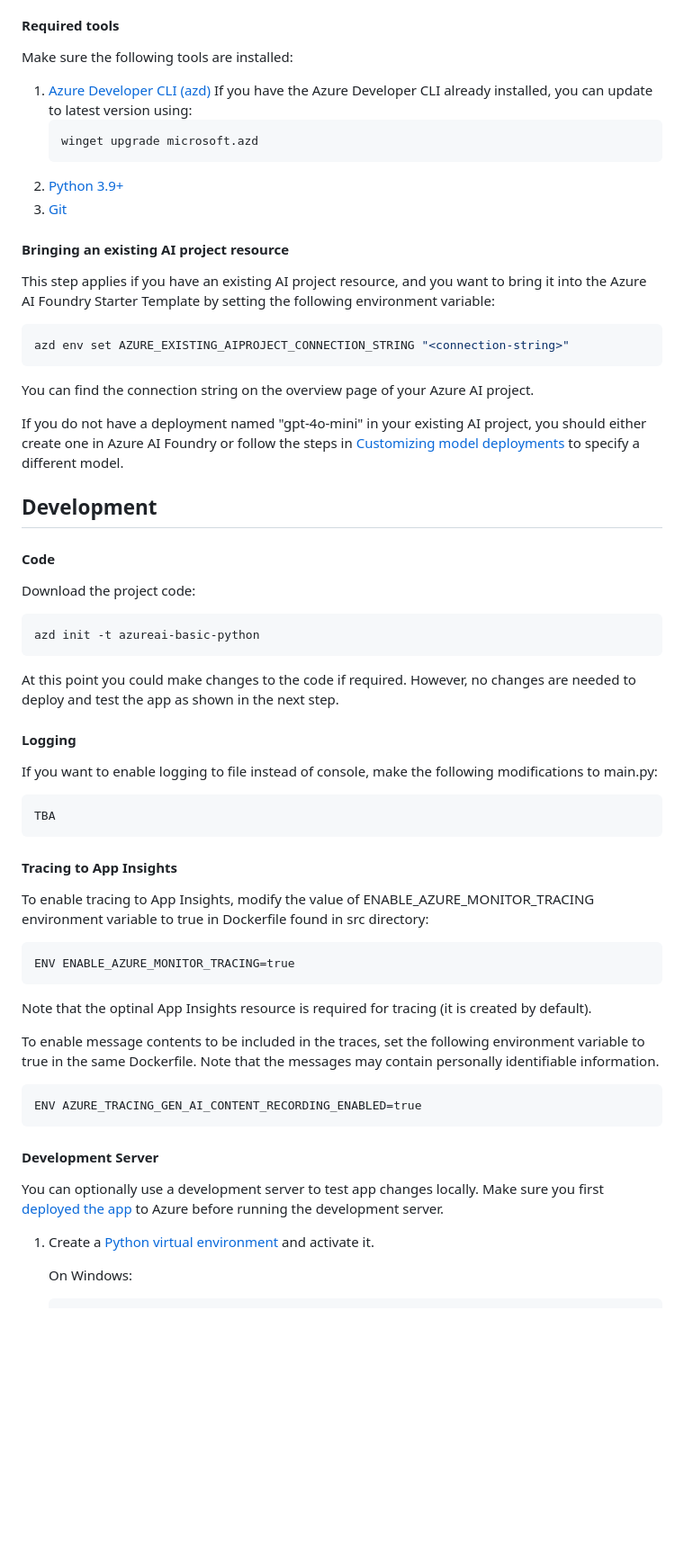
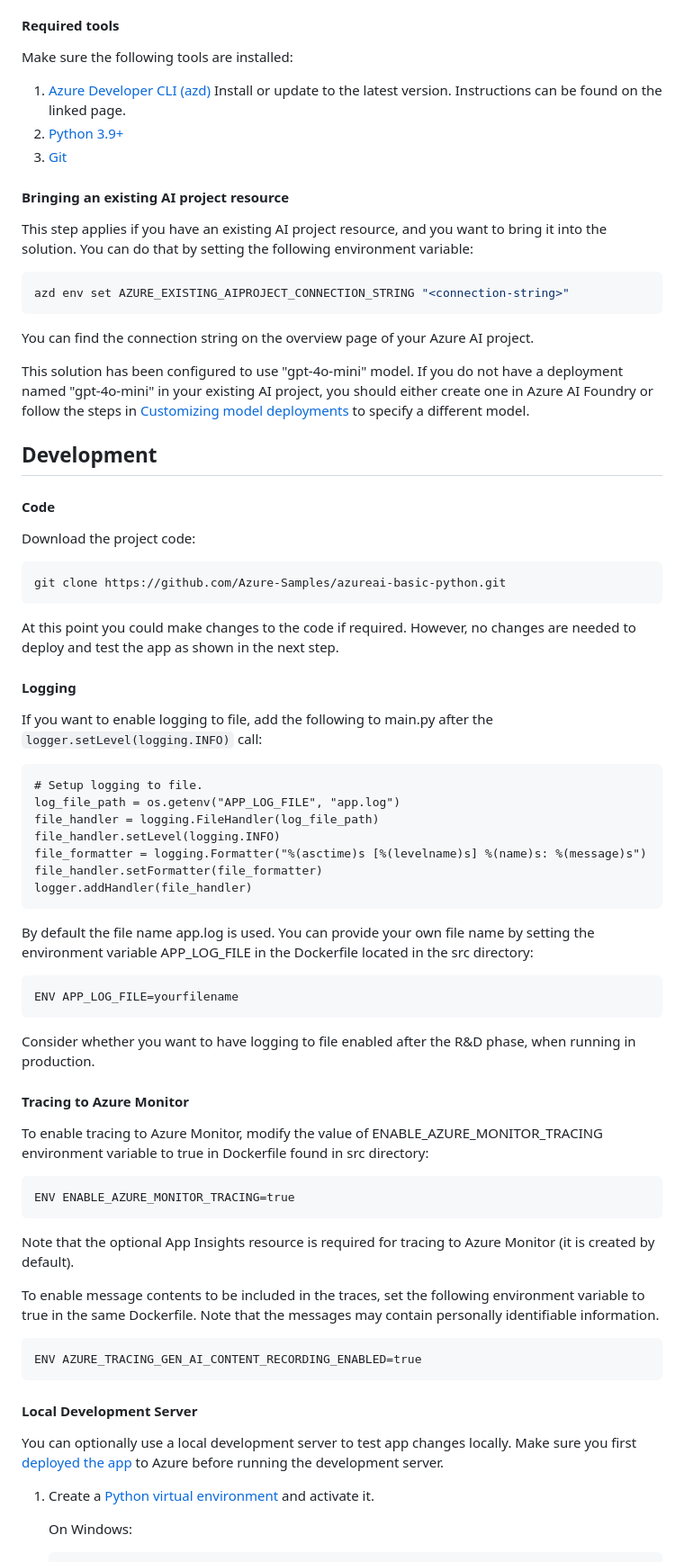
Before and after one commit to therealcybersecpro/get-started-with-ai-chat, a Markdown page: README.md, the part around the change printed below. Shown: that part at 90% size. Drawn GitHub-style; blank space fills up the shorter version.

````diff
--- a/README.md
+++ b/README.md
@@ -39,16 +20,13 @@ If you do not have an Azure Subscription, you can set one up following these ins
 #### Required tools
 Make sure the following tools are installed:
 
-1. [Azure Developer CLI (azd)](https://aka.ms/install-azd) If you have the Azure Developer CLI already installed, you can update to latest version using:
-    ```shell
-    winget upgrade microsoft.azd
-    ```
+1. [Azure Developer CLI (azd)](https://aka.ms/install-azd) Install or update to the latest version. Instructions can be found on the linked page.
 2. [Python 3.9+](https://www.python.org/downloads/)
 3. [Git](https://git-scm.com/downloads)
 
 #### Bringing an existing AI project resource
 
-This step applies if you have an existing AI project resource, and you want to bring it into the Azure AI Foundry Starter Template by setting the following environment variable:
+This step applies if you have an existing AI project resource, and you want to bring it into the solution. You can do that by setting the following environment variable:
 
 ```shell
 azd env set AZURE_EXISTING_AIPROJECT_CONNECTION_STRING "<connection-string>"
@@ -56,7 +34,7 @@ azd env set AZURE_EXISTING_AIPROJECT_CONNECTION_STRING "<connection-string>"
 
 You can find the connection string on the overview page of your Azure AI project.
 
-If you do not have a deployment named "gpt-4o-mini" in your existing AI project, you should either create one in Azure AI Foundry or follow the steps in [Customizing model deployments](#customizing-model-deployments) to specify a different model.
+This solution has been configured to use "gpt-4o-mini" model. If you do not have a deployment named "gpt-4o-mini" in your existing AI project, you should either create one in Azure AI Foundry or follow the steps in [Customizing model deployments](#customizing-model-deployments) to specify a different model.
 
 ## Development
 
@@ -64,23 +42,37 @@ If you do not have a deployment named "gpt-4o-mini" in your existing AI project,
 Download the project code:
 
 ```shell
-azd init -t azureai-basic-python
+git clone https://github.com/Azure-Samples/azureai-basic-python.git
 ```
 At this point you could make changes to the code if required. However, no changes are needed to deploy and test the app as shown in the next step.
 
 #### Logging
-If you want to enable logging to file instead of console, make the following modifications to main.py:
+If you want to enable logging to file, add the following to main.py after the `logger.setLevel(logging.INFO)` call:
 
 ```code
-TBA
+# Setup logging to file.
+log_file_path = os.getenv("APP_LOG_FILE", "app.log")
+file_handler = logging.FileHandler(log_file_path)
+file_handler.setLevel(logging.INFO)
+file_formatter = logging.Formatter("%(asctime)s [%(levelname)s] %(name)s: %(message)s")
+file_handler.setFormatter(file_formatter)
+logger.addHandler(file_handler)
 ```
 
-#### Tracing to App Insights
-To enable tracing to App Insights, modify the value of ENABLE_AZURE_MONITOR_TRACING environment variable to true in Dockerfile found in src directory:
+ By default the file name app.log is used. You can provide your own file name by setting the environment variable APP_LOG_FILE in the Dockerfile located in the src directory:
+
+ ```
+ ENV APP_LOG_FILE=yourfilename
+ ```
+
+Consider whether you want to have logging to file enabled after the R&D phase, when running in production.
+
+#### Tracing to Azure Monitor
+To enable tracing to Azure Monitor, modify the value of ENABLE_AZURE_MONITOR_TRACING environment variable to true in Dockerfile found in src directory:
 ```code
 ENV ENABLE_AZURE_MONITOR_TRACING=true
 ```
-Note that the optinal App Insights resource is required for tracing (it is created by default).
+Note that the optional App Insights resource is required for tracing to Azure Monitor (it is created by default).
 
 To enable message contents to be included in the traces, set the following environment variable to true in the same Dockerfile. Note that the messages may contain personally identifiable information.
 
@@ -88,9 +80,9 @@ To enable message contents to be included in the traces, set the following envir
 ENV AZURE_TRACING_GEN_AI_CONTENT_RECORDING_ENABLED=true
 ```
 
-#### Development Server
+#### Local Development Server
 
-You can optionally use a development server to test app changes locally. Make sure you first [deployed the app](#deployment) to Azure before running the development server.
+You can optionally use a local development server to test app changes locally. Make sure you first [deployed the app](#deployment) to Azure before running the development server.
 
 1. Create a [Python virtual environment](https://docs.python.org/3/tutorial/venv.html#creating-virtual-environments) and activate it.
 
````
Also changed, not shown: other parts of README.md (+13 -22 lines).
